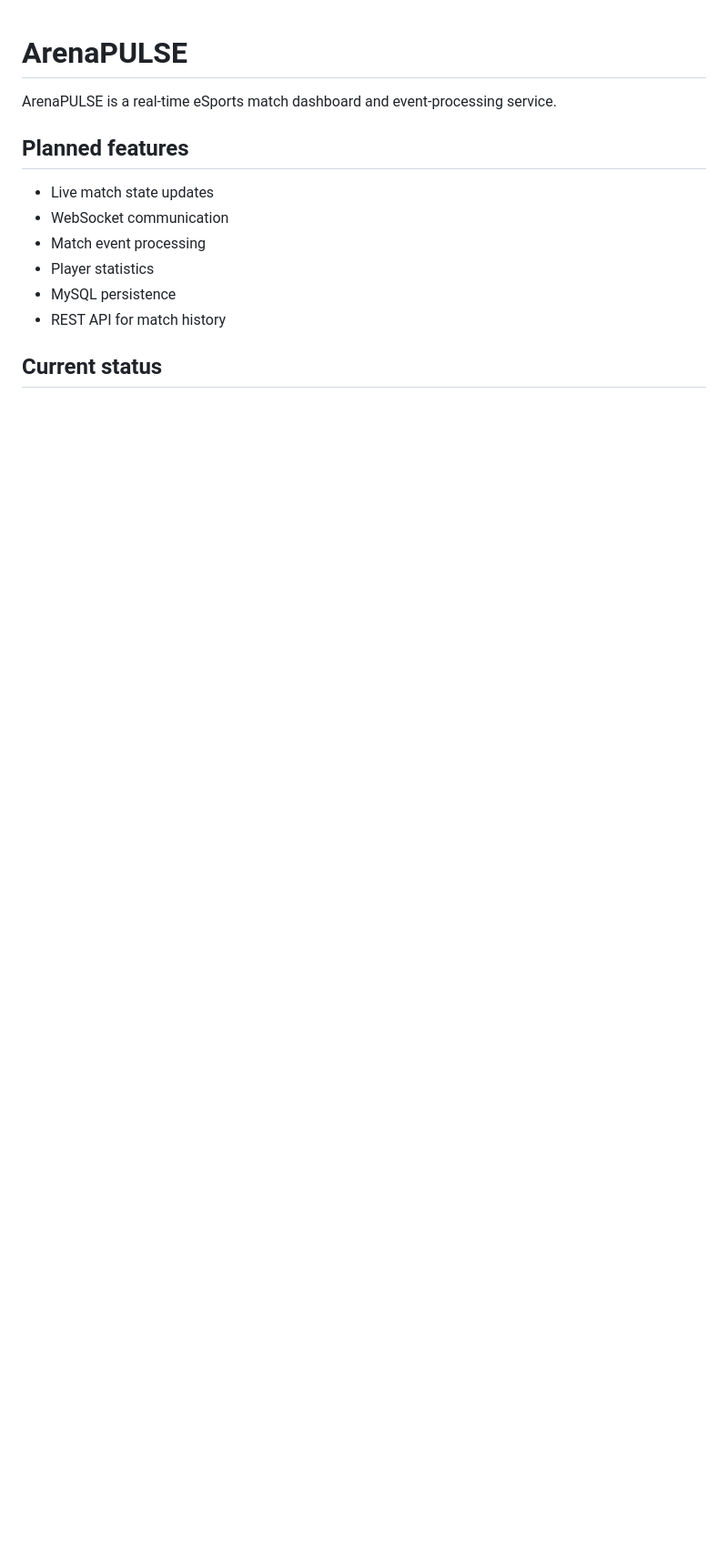
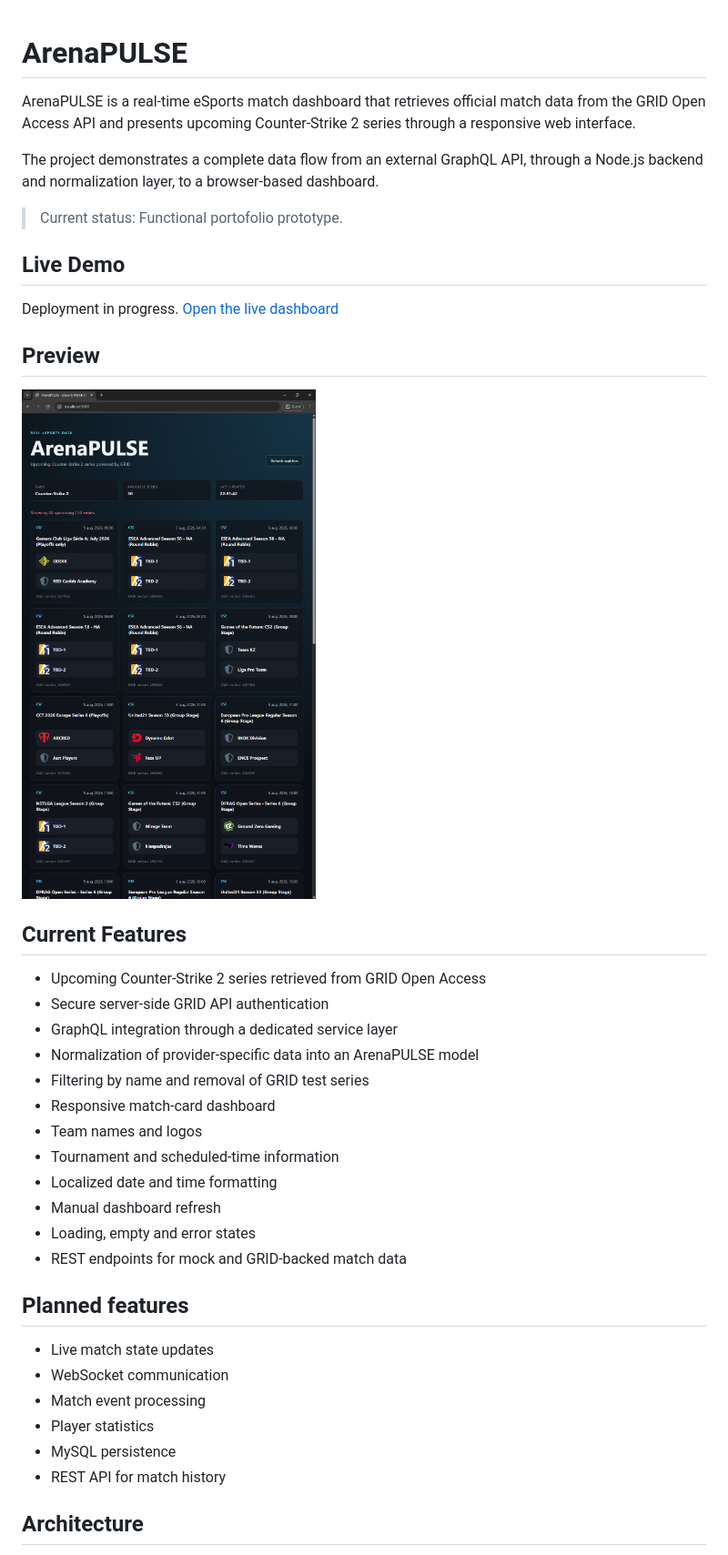
Before and after one commit to DrX-svg/ArenaPULSE, a Markdown page: README.md, the part around the change printed below. Shown: that part at 91% size. Rendered like a GitHub page; pictures changed too: docs/images/arenapulse-dashboard.png (added); blank space fills up the shorter version.

Commit message:
docs: add project README and dashboard preview

```diff
--- a/README.md
+++ b/README.md
@@ -1,6 +1,34 @@
 # ArenaPULSE
 
-ArenaPULSE is a real-time eSports match dashboard and event-processing service.
+ArenaPULSE is a real-time eSports match dashboard that retrieves official match data from the GRID Open Access API and presents upcoming Counter-Strike 2 series through a responsive web interface.
+
+The project demonstrates a complete data flow from an external GraphQL API, through a Node.js backend and normalization layer, to a browser-based dashboard.
+
+> Current status: Functional portofolio prototype.
+
+## Live Demo
+
+Deployment in progress.
+[Open the live dashboard](LIVE_DEMO_URL)
+
+## Preview
+
+![ArenaPULSE dashboard](docs/images/arenapulse-dashboard.png)
+
+## Current Features
+
+- Upcoming Counter-Strike 2 series retrieved from GRID Open Access
+- Secure server-side GRID API authentication
+- GraphQL integration through a dedicated service layer
+- Normalization of provider-specific data into an ArenaPULSE model
+- Filtering by name and removal of GRID test series
+- Responsive match-card dashboard
+- Team names and logos
+- Tournament and scheduled-time information
+- Localized date and time formatting
+- Manual dashboard refresh
+- Loading, empty and error states
+- REST endpoints for mock and GRID-backed match data
 
 ## Planned features
 
@@ -11,5 +39,5 @@ ArenaPULSE is a real-time eSports match dashboard and event-processing service.
 - MySQL persistence
 - REST API for match history
 
-## Current status
+## Architecture
 
```
Also changed, not shown: other parts of README.md (+210 -1 lines).
